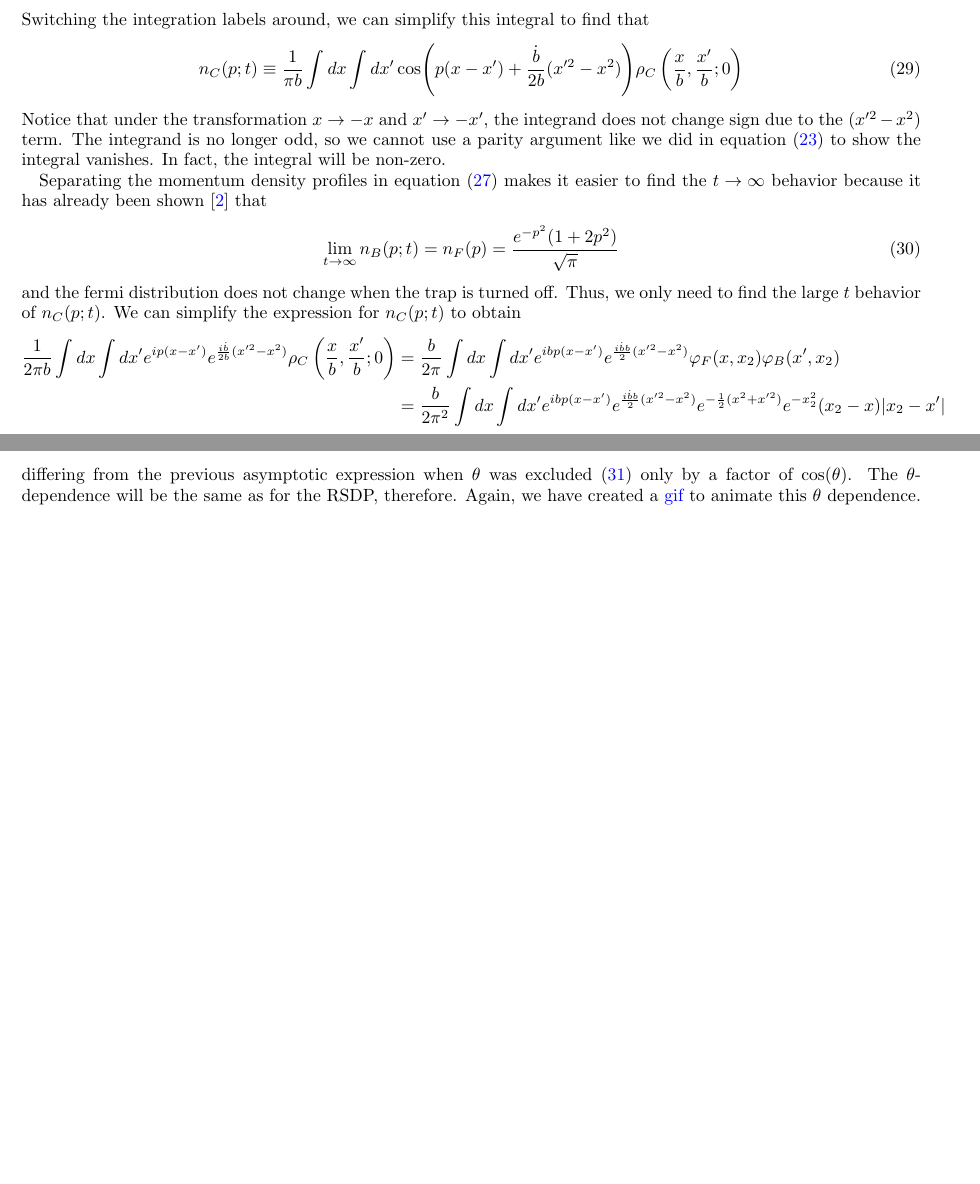
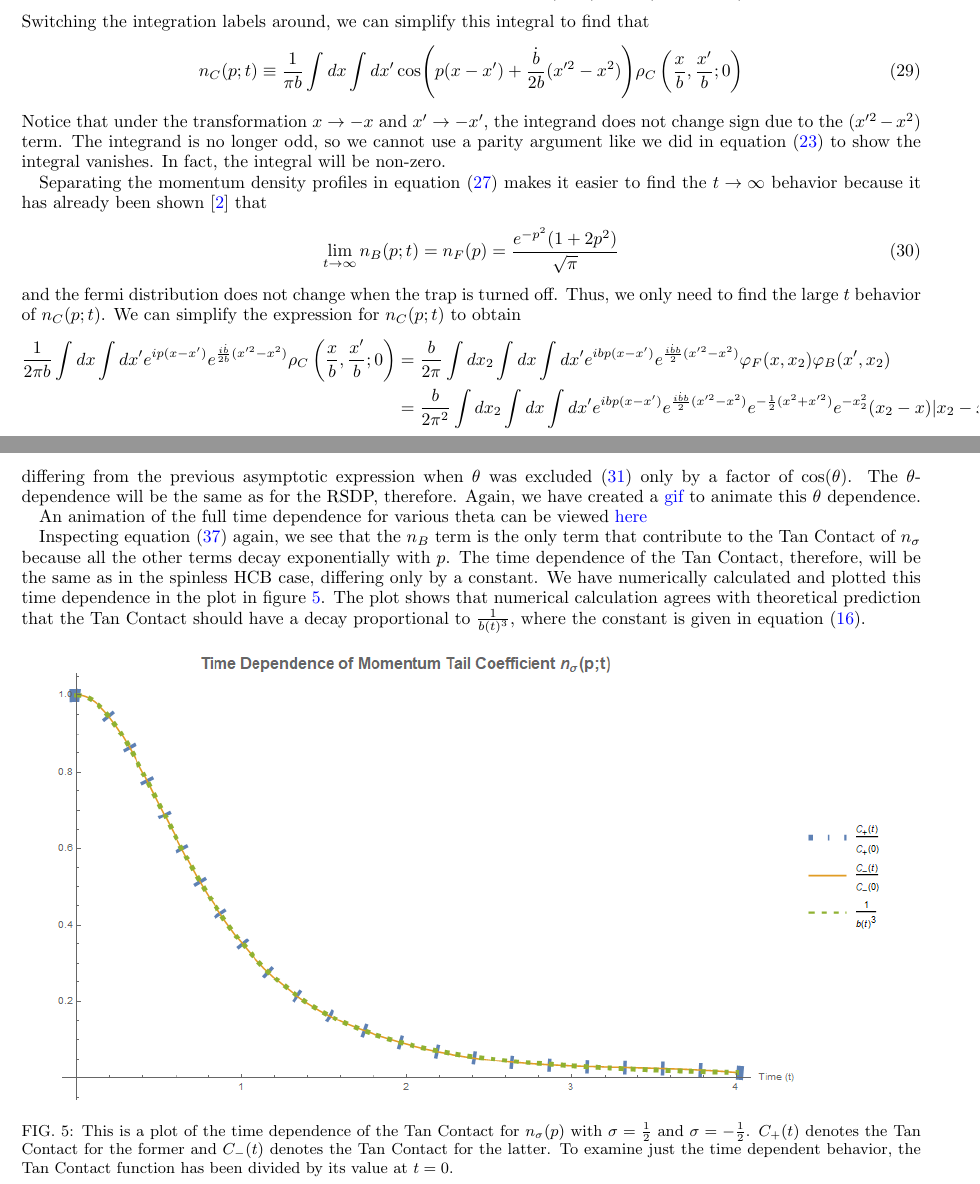
Before and after one commit to TimSkaras/UltraColdAtoms, a LaTeX paper (Notes/Two_Spinors.tex): two parts of pages 6 and 9 of 10, joined at a grey line, cut so that both start at the same text, the shorter picture padded with empty space. Compiled offline with pdfLaTeX.

Commit message:
Added gifs for nsigma time dependence

```diff
--- a/Notes/Two_Spinors.tex
+++ b/Notes/Two_Spinors.tex
@@ -343,9 +344,9 @@ and the fermi distribution does not change when the trap is turned off. Thus, we
 \begin{align*}
 \frac{1}{2\pi b} \int dx \int dx' e^{ip(x-x')} e^{\frac{i\dot{b}}{2b}(x'^2 - x^2)}
 \rho_C\left(\frac{x}{b},\frac{x'}{b};0\right)
-&= \frac{b}{2\pi} \int dx \int dx' e^{ibp(x-x')} e^{\frac{i\dot{b}b}{2}(x'^2 - x^2)}
+&= \frac{b}{2\pi} \int dx_2 \int dx \int dx' e^{ibp(x-x')} e^{\frac{i\dot{b}b}{2}(x'^2 - x^2)}
 \varphi_F(x,x_2)\varphi_B(x',x_2)\\
-&= \frac{b}{2\pi^2} \int dx \int dx' e^{ibp(x-x')} e^{\frac{i\dot{b}b}{2}(x'^2 - x^2)}
+&= \frac{b}{2\pi^2} \int dx_2 \int dx \int dx' e^{ibp(x-x')} e^{\frac{i\dot{b}b}{2}(x'^2 - x^2)}
 e^{-\frac{1}{2}(x^2 + x'^2)}e^{-x_2^2} (x_2 -x)|x_2 - x'|
 \end{align*}
 Then, using the stationary phase approximation we find that
@@ -432,6 +433,18 @@ expanding the cosine in terms of exponentials and applying the stationary phase
 \lim_{t\rightarrow \infty} n_C^\theta(p;t) = \frac{\cos(\theta)}{\pi}(-2pe^{-2p^2}-e^{-p^2}(1+2p^2)\sqrt{\pi}\erf(p))
 \end{equation}
 differing from the previous asymptotic expression when $\theta$ was excluded (\ref{ncMSDP-DF}) only by a factor of $\cos(\theta)$. The $\theta$-dependence will be the same as for the RSDP, therefore. Again, we have created a \href{https://github.com/TimSkaras/UltraColdAtoms/blob/master/Plots/ThetaEvolutionMSDP-DF.gif}{gif} to animate this $\theta$ dependence.
+
+% Insert stuff about full MSDP time dependence for various theta
+An animation of the full time dependence for various theta can be viewed \href{https://github.com/TimSkaras/UltraColdAtoms/blob/master/Plots/ThetaEvolutionMSDP-DF.gif}{here}
+
+Inspecting equation (\ref{ncInitMomTheta}) again, we see that the $n_B$ term is the only term that contribute to the Tan Contact of $n_\sigma$ because all the other terms decay exponentially with $p$. The time dependence of the Tan Contact, therefore, will be the same as in the spinless HCB case, differing only by a constant. We have numerically calculated and plotted this time dependence in the plot in figure \ref{fig:TanContactTimeDep}. The plot shows that numerical calculation agrees with theoretical prediction that the Tan Contact should have a decay proportional to $\frac{1}{b(t)^3}$, where the constant is given in equation (\ref{InitTanContact}).
+
+\begin{figure}[h]
+\includegraphics[scale=0.55]{"../Plots/SpinorTanContactTimeDependence"}
+\caption{This is a plot of the time dependence of the Tan Contact for $n_\sigma(p)$ with $\sigma = \frac{1}{2}$ and $\sigma = -\frac{1}{2}$. $C_+(t)$ denotes the Tan Contact for the former and $C_-(t)$ denotes the Tan Contact for the latter. To examine just the time dependent behavior, the Tan Contact function has been divided by its value at $t = 0$.}
+\label{fig:TanContactTimeDep}
+\end{figure}
+
 \pagebreak
 \bibliographystyle{abbrv}
 \bibliography{Two_Spinors}
```
Also changed, not shown: Notes/Two_Spinors.pdf, Notes/two_hardcore_anyon.pdf, Plots/SpinorTanContactTimeDependence.png (added), Notes/Two_Spinors.tex (1 more changed lines), 9 other files.
